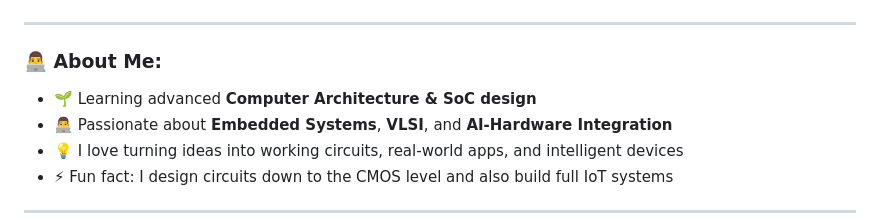
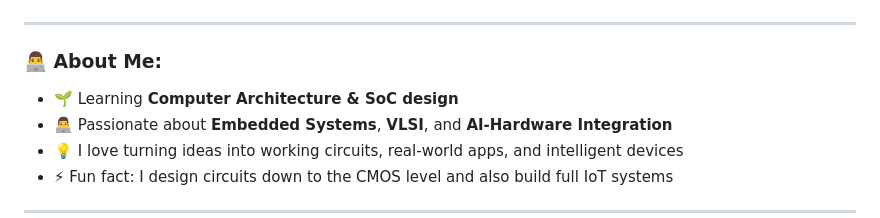
Before and after one commit to yash-bixt/yash-bixt, a Markdown page: README.md, the part around the change. Drawn GitHub-style.

```diff
--- a/README.md
+++ b/README.md
@@ -21,7 +21,7 @@
 
 ### 👨‍💻 About Me:
 
-- 🌱 Learning advanced **Computer Architecture & SoC design**
+- 🌱 Learning  **Computer Architecture & SoC design**
 - 👨‍💻 Passionate about **Embedded Systems**, **VLSI**, and **AI-Hardware Integration**
 - 💡 I love turning ideas into working circuits, real-world apps, and intelligent devices
 - ⚡ Fun fact: I design circuits down to the CMOS level and also build full IoT systems
```
